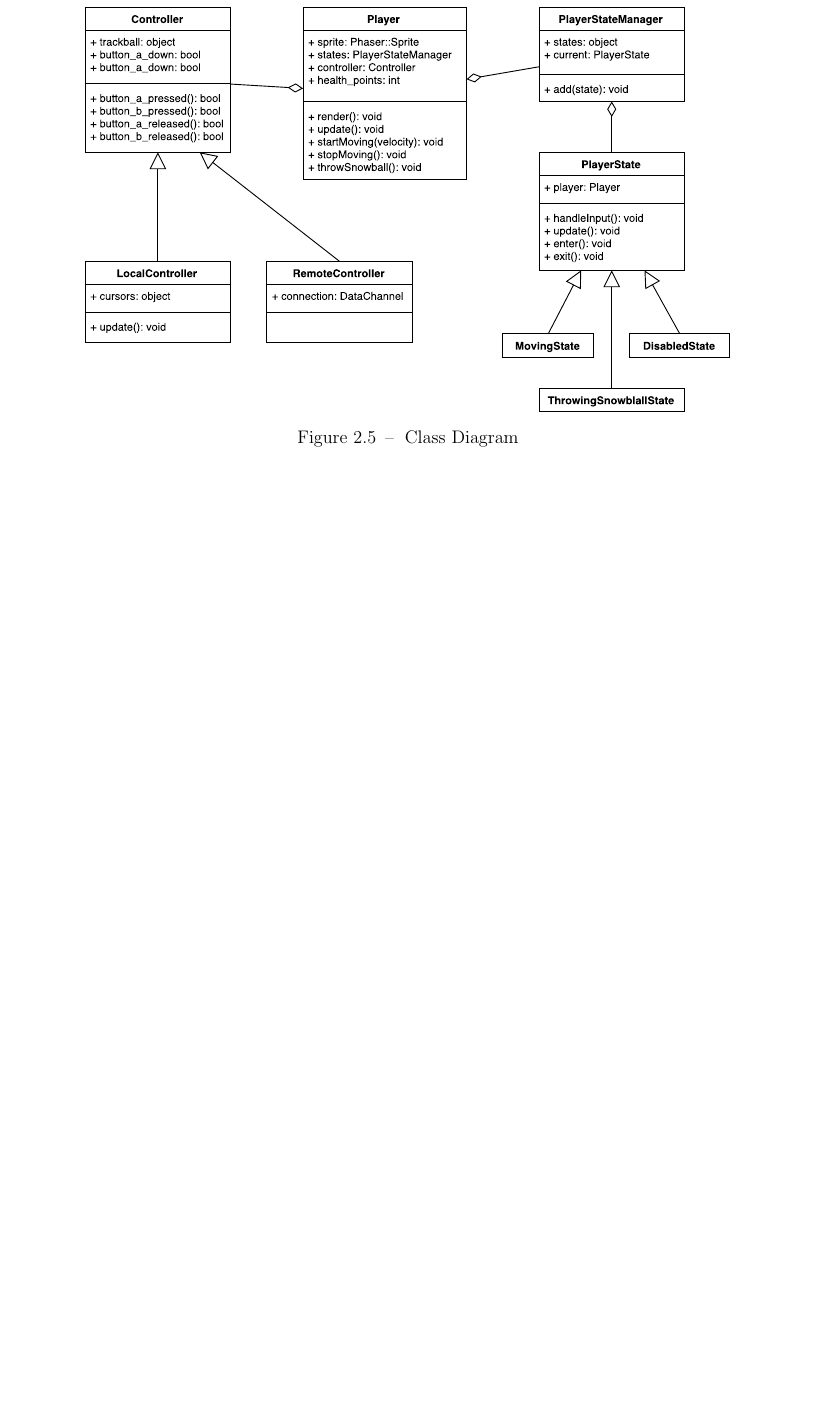
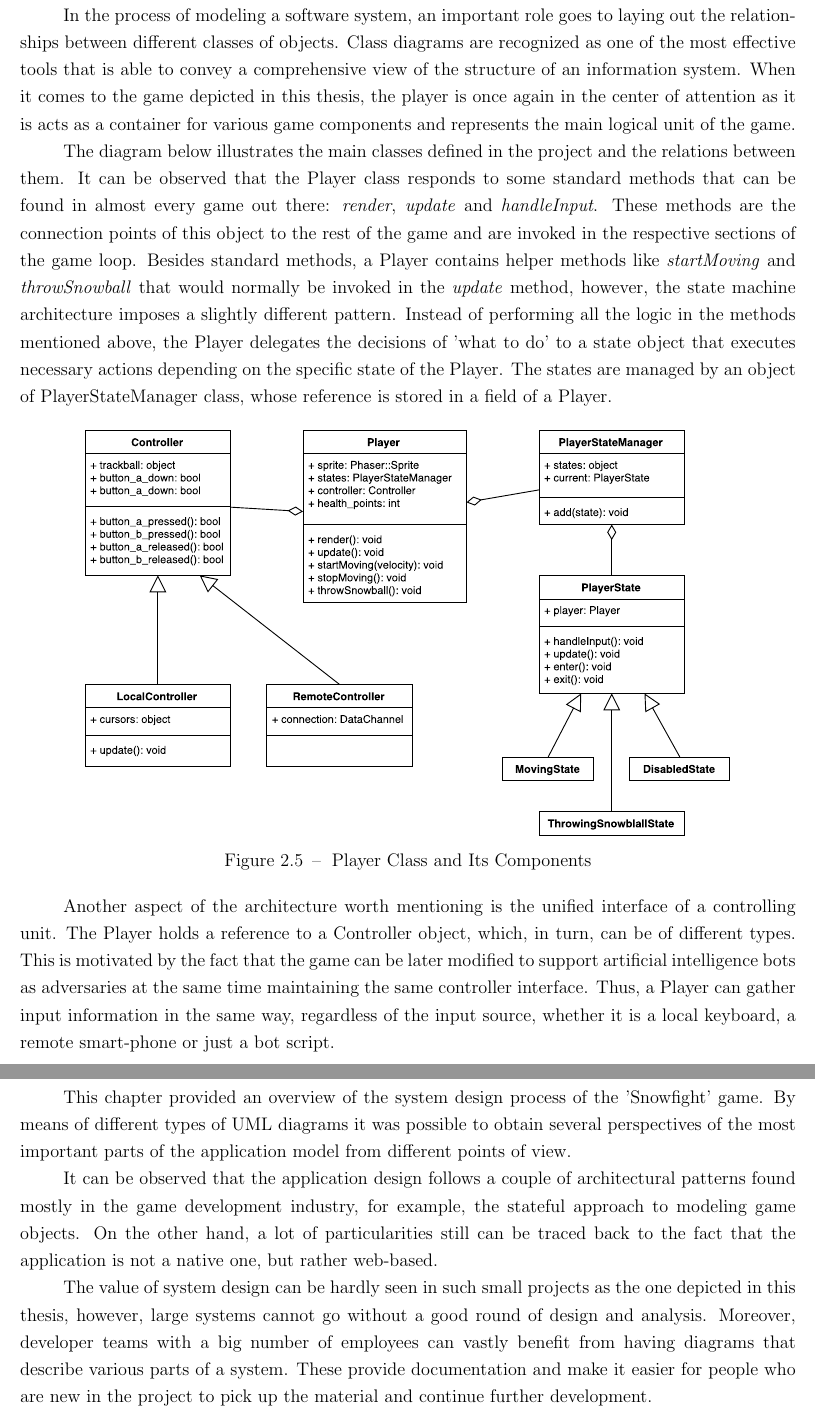
Before and after one commit to Andreis13/thesis, a LaTeX thesis (thesis.tex, which reads chapter_2/main.tex): part of page 15 of 29 before the commit and two parts of pages 15 and 18 of 31 after it, the two joined at a grey line, cut at the place of the change, the shorter picture padded with empty space. Compiled offline with pdfLaTeX.

Commit message:
Class, deployment and component diagrams, plus conclusion.

```diff
--- a/chapter_2/main.tex
+++ b/chapter_2/main.tex
@@ -131,9 +131,38 @@ game till the end of the match, otherwise, an automatic transition back to the
 
 \subsection{Class Hierarchy of Game Objects}
 
+In the process of modeling a software system, an important role goes to laying
+out the relationships between different classes of objects. Class diagrams are
+recognized as one of the most effective tools that is able to convey a
+comprehensive view of the structure of an information system. When it comes to
+the game depicted in this thesis, the player is once again in the center of
+attention as it is acts as a container for various game components and
+represents the main logical unit of the game.
+
+The diagram below illustrates the main classes defined in the project and the
+relations between them. It can be observed that the Player class responds to
+some standard methods that can be found in almost every game out there:
+\emph{render}, \emph{update} and \emph{handleInput}. These methods are the
+connection points of this object to the rest of the game and are invoked in the
+respective sections of the game loop. Besides standard methods, a Player
+contains helper methods like \emph{startMoving} and \emph{throwSnowball} that
+would normally be invoked in the \emph{update} method, however, the state
+machine architecture imposes a slightly different pattern. Instead of performing
+all the logic in the methods mentioned above, the Player delegates the decisions
+of 'what to do' to a state object that executes necessary actions depending on
+the specific state of the Player. The states are managed by an object of
+PlayerStateManager class, whose reference is stored in a field of a Player.
+
 \begin{figure}[!h]
 \centering
 \includegraphics[width=15cm]{diagrams/class}
-\caption{Class Diagram}\label{diag:class}
+\caption{Player Class and Its Components}\label{diag:class}
 \end{figure}
 
+Another aspect of the architecture worth mentioning is the unified interface of
+a controlling unit. The Player holds a reference to a Controller object, which,
+in turn, can be of different types. This is motivated by the fact that the game
+can be later modified to support artificial intelligence bots as adversaries at
+the same time maintaining the same controller interface. Thus, a Player can
+gather input information in the same way, regardless of the input source,
+whether it is a local keyboard, a remote smart-phone or just a bot script.
@@ -158,4 +237,22 @@ game till the end of the match, otherwise, an automatic transition back to the
 
 \subsection{System Design Conclusions}
 
+This chapter provided an overview of the system design process of the
+'Snowfight' game. By means of different types of UML diagrams it was possible to
+obtain several perspectives of the most important parts of the application model
+from different points of view.
+
+It can be observed that the application design follows a couple of architectural
+patterns found mostly in the game development industry, for example, the
+stateful approach to modeling game objects. On the other hand, a lot of
+particularities still can be traced back to the fact that the application is not
+a native one, but rather web-based.
+
+The value of system design can be hardly seen in such small projects as the one
+depicted in this thesis, however, large systems cannot go without a good round
+of design and analysis. Moreover, developer teams with a big number of employees
+can vastly benefit from having diagrams that describe various parts of a system.
+These provide documentation and make it easier for people who are new in the
+project to pick up the material and continue further development.
+
 \clearpage
```
Also changed, not shown: chapter_2/main.tex (50 more changed lines).
